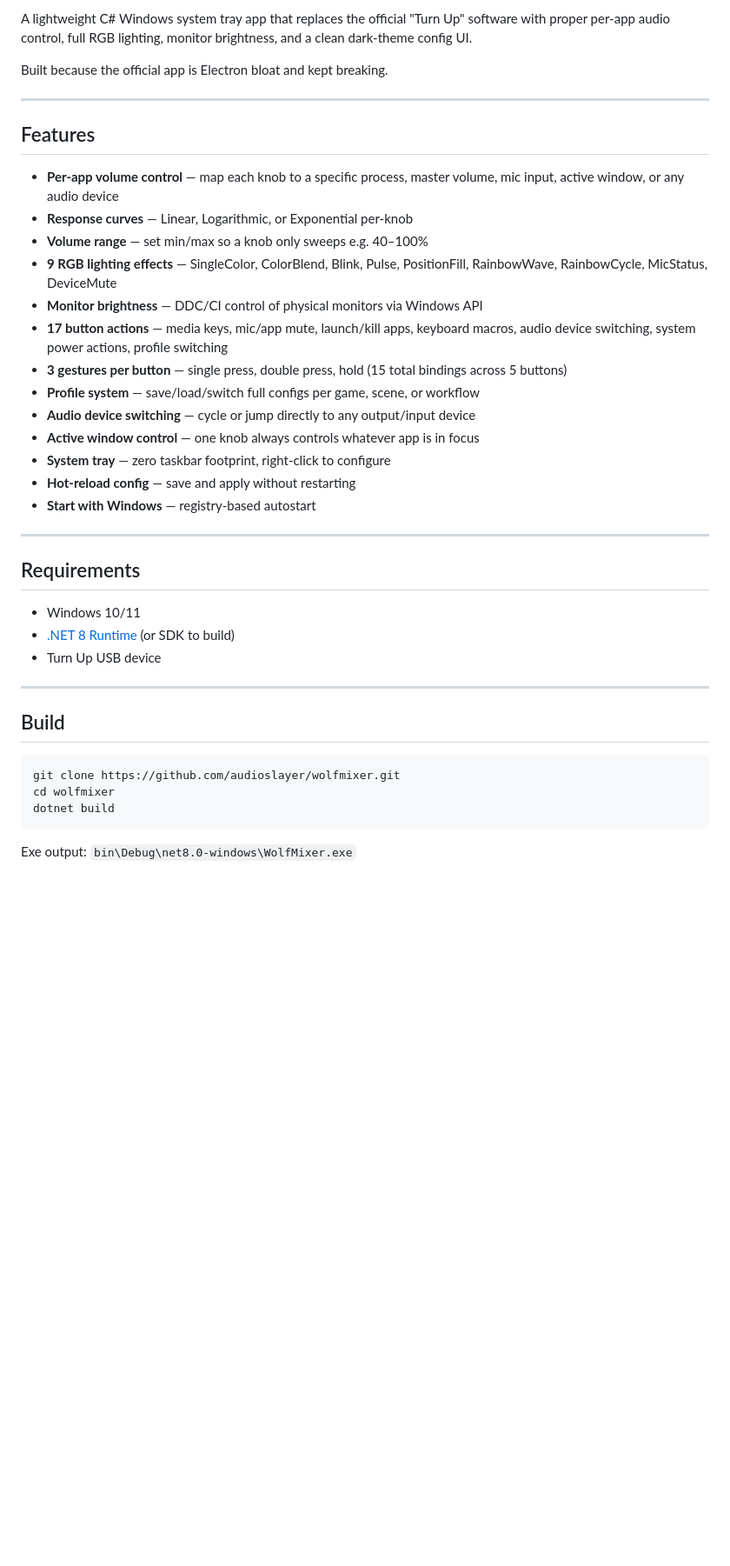
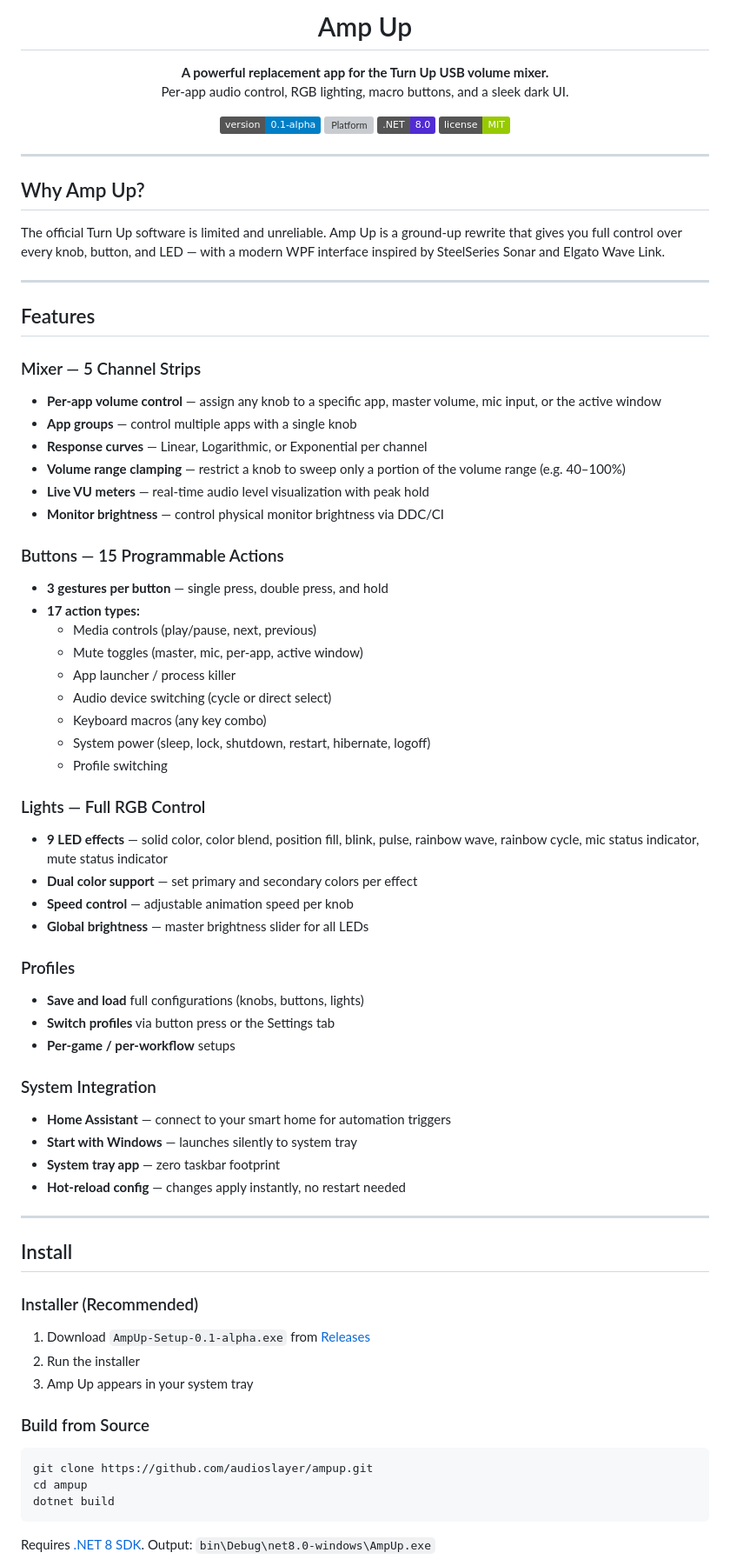
Before and after one commit to audioslayer/ampup, a Markdown page: README.md, the part around one of its changes. Shown at 87% size. GitHub-like rendering; badges without logos; blank space fills up the shorter version; grey boxes are pictures that could not be loaded.

````diff
--- a/README.md
+++ b/README.md
@@ -2,43 +4,79 @@
 
-A lightweight C# Windows system tray app that replaces the official "Turn Up" software with proper per-app audio control, full RGB lighting, monitor brightness, and a clean dark-theme config UI.
+<h1 align="center">Amp Up</h1>
 
-Built because the official app is Electron bloat and kept breaking.
+<p align="center">
+  <strong>A powerful replacement app for the Turn Up USB volume mixer.</strong><br/>
+  Per-app audio control, RGB lighting, macro buttons, and a sleek dark UI.
+</p>
+
+<p align="center">
+  <img src="https://img.shields.io/badge/version-0.1--alpha-blue" alt="Version" />
+  <img src="https://img.shields.io/badge/platform-Windows%2010%2F11-0078D6" alt="Platform" />
+  <img src="https://img.shields.io/badge/.NET-8.0-512BD4" alt=".NET 8" />
+  <img src="https://img.shields.io/badge/license-MIT-green" alt="License" />
+</p>
+
+---
+
+## Why Amp Up?
+
+The official Turn Up software is limited and unreliable. Amp Up is a ground-up rewrite that gives you full control over every knob, button, and LED — with a modern WPF interface inspired by SteelSeries Sonar and Elgato Wave Link.
 
 ---
 
 ## Features
 
-- **Per-app volume control** — map each knob to a specific process, master volume, mic input, active window, or any audio device
-- **Response curves** — Linear, Logarithmic, or Exponential per-knob
-- **Volume range** — set min/max so a knob only sweeps e.g. 40–100%
-- **9 RGB lighting effects** — SingleColor, ColorBlend, Blink, Pulse, PositionFill, RainbowWave, RainbowCycle, MicStatus, DeviceMute
-- **Monitor brightness** — DDC/CI control of physical monitors via Windows API
-- **17 button actions** — media keys, mic/app mute, launch/kill apps, keyboard macros, audio device switching, system power actions, profile switching
-- **3 gestures per button** — single press, double press, hold (15 total bindings across 5 buttons)
-- **Profile system** — save/load/switch full configs per game, scene, or workflow
-- **Audio device switching** — cycle or jump directly to any output/input device
-- **Active window control** — one knob always controls whatever app is in focus
-- **System tray** — zero taskbar footprint, right-click to configure
-- **Hot-reload config** — save and apply without restarting
-- **Start with Windows** — registry-based autostart
+### Mixer — 5 Channel Strips
+- **Per-app volume control** — assign any knob to a specific app, master volume, mic input, or the active window
+- **App groups** — control multiple apps with a single knob
+- **Response curves** — Linear, Logarithmic, or Exponential per channel
+- **Volume range clamping** — restrict a knob to sweep only a portion of the volume range (e.g. 40–100%)
+- **Live VU meters** — real-time audio level visualization with peak hold
+- **Monitor brightness** — control physical monitor brightness via DDC/CI
+
+### Buttons — 15 Programmable Actions
+- **3 gestures per button** — single press, double press, and hold
+- **17 action types:**
+  - Media controls (play/pause, next, previous)
+  - Mute toggles (master, mic, per-app, active window)
+  - App launcher / process killer
+  - Audio device switching (cycle or direct select)
+  - Keyboard macros (any key combo)
+  - System power (sleep, lock, shutdown, restart, hibernate, logoff)
+  - Profile switching
+
+### Lights — Full RGB Control
+- **9 LED effects** — solid color, color blend, position fill, blink, pulse, rainbow wave, rainbow cycle, mic status indicator, mute status indicator
+- **Dual color support** — set primary and secondary colors per effect
+- **Speed control** — adjustable animation speed per knob
+- **Global brightness** — master brightness slider for all LEDs
+
+### Profiles
+- **Save and load** full configurations (knobs, buttons, lights)
+- **Switch profiles** via button press or the Settings tab
+- **Per-game / per-workflow** setups
+
+### System Integration
+- **Home Assistant** — connect to your smart home for automation triggers
+- **Start with Windows** — launches silently to system tray
+- **System tray app** — zero taskbar footprint
+- **Hot-reload config** — changes apply instantly, no restart needed
 
 ---
 
-## Requirements
+## Install
 
-- Windows 10/11
-- [.NET 8 Runtime](https://dotnet.microsoft.com/download/dotnet/8.0) (or SDK to build)
-- Turn Up USB device
+### Installer (Recommended)
+1. Download `AmpUp-Setup-0.1-alpha.exe` from [Releases](https://github.com/audioslayer/ampup/releases)
+2. Run the installer
+3. Amp Up appears in your system tray
 
----
-
-## Build
-
+### Build from Source
 ```powershell
-git clone https://github.com/audioslayer/wolfmixer.git
-cd wolfmixer
+git clone https://github.com/audioslayer/ampup.git
+cd ampup
 dotnet build
 ```
 
-Exe output: `bin\Debug\net8.0-windows\WolfMixer.exe`
+Requires [.NET 8 SDK](https://dotnet.microsoft.com/download/dotnet/8.0). Output: `bin\Debug\net8.0-windows\AmpUp.exe`
 
````
Also changed, not shown: other parts of README.md (+46 -103 lines).
